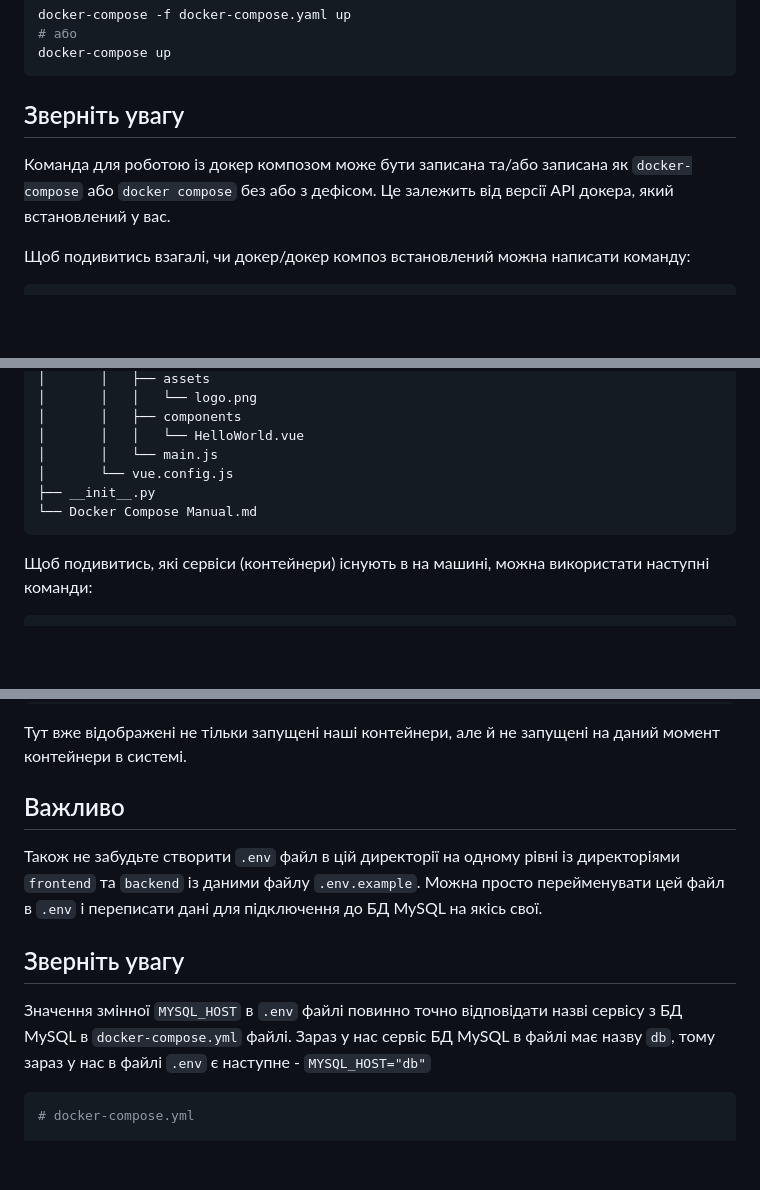
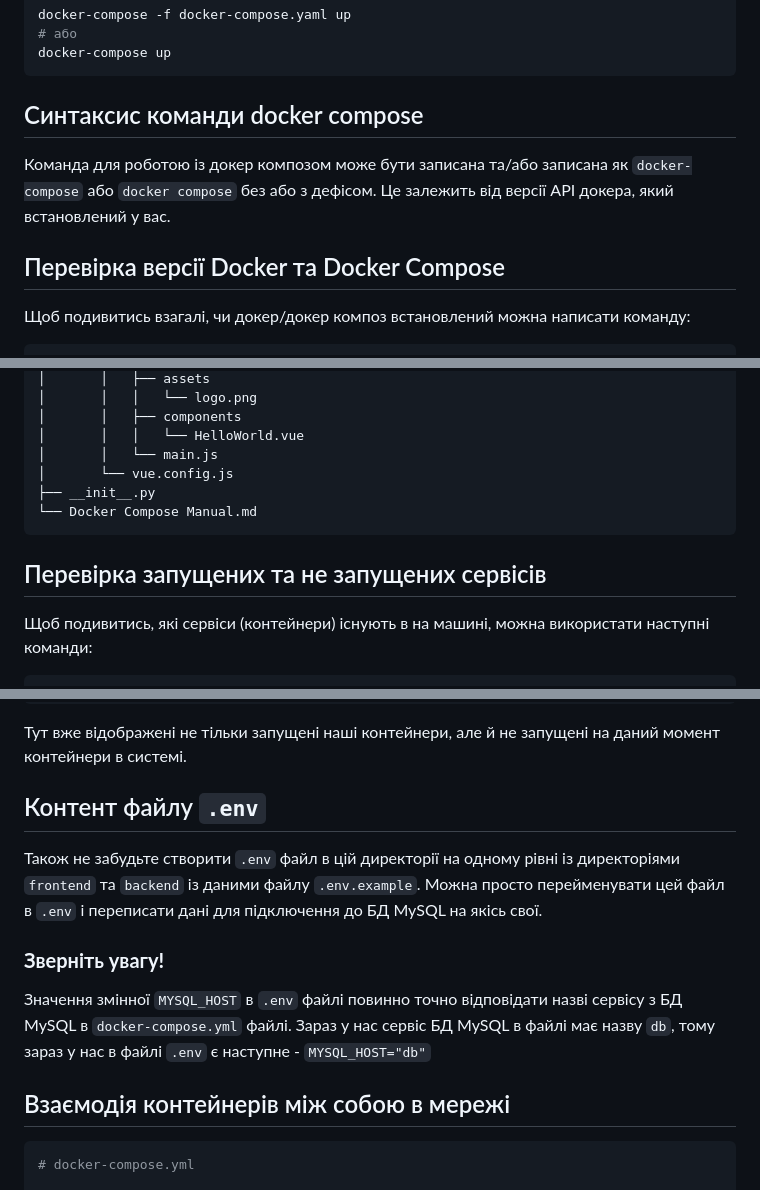
Before and after one commit to sergey-vernyk/FastAPI-course-examples, a Markdown page: FastAPI/12/Docker Compose Manual.md, 3 parts joined by grey strips. GitHub-like rendering; blank space fills up the shorter version.

````diff
--- a/FastAPI/12/Docker Compose Manual.md
+++ b/FastAPI/12/Docker Compose Manual.md
@@ -32,9 +46,10 @@ docker-compose -f docker-compose.yaml up
 docker-compose up
 ```
 
-## Зверніть увагу
+## Синтаксис команди docker compose
 Команда для роботою із докер композом може бути записана та/або записана як `docker-compose` або `docker compose` без або з дефісом. Це залежить від версії API докера, який встановлений у вас.
 
+## Перевірка версії Docker та Docker Compose
 Щоб подивитись взагалі, чи докер/докер композ встановлений можна написати команду:
 
 ```bash
@@ -83,6 +98,7 @@ Docker Compose version 2.35.1
 └── Docker Compose Manual.md
 ```
 
+## Перевірка запущених та не запущених сервісів
 Щоб подивитись, які сервіси (контейнери) існують в на машині, можна використати наступні команди:
 
 ```bash
@@ -120,13 +136,13 @@ fb898c837df2   backend_stage          "sh -c '/bin/wait-fo…"   3 weeks ago
 
 Тут вже відображені не тільки запущені наші контейнери, але й не запущені на даний момент контейнери в системі.
 
-## Важливо
+## Контент файлу `.env`
 Також не забудьте створити `.env` файл в цій директорії на одному рівні із директоріями `frontend` та `backend` із даними файлу `.env.example`. Можна просто перейменувати цей файл в `.env` і переписати дані для підключення до БД MySQL на якісь свої.
 
-## Зверніть увагу
-
+### **Зверніть увагу!**
 Значення змінної `MYSQL_HOST` в `.env` файлі повинно точно відповідати назві сервісу з БД MySQL в `docker-compose.yml` файлі. Зараз у нас сервіс БД MySQL в файлі має назву `db`, тому зараз у нас в файлі `.env` є наступне - `MYSQL_HOST="db"`
 
+## Взаємодія контейнерів між собою в мережі
 ```yml
 # docker-compose.yml
 
````
Also changed, not shown: other parts of FastAPI/12/Docker Compose Manual.md (+29 -2 lines).
